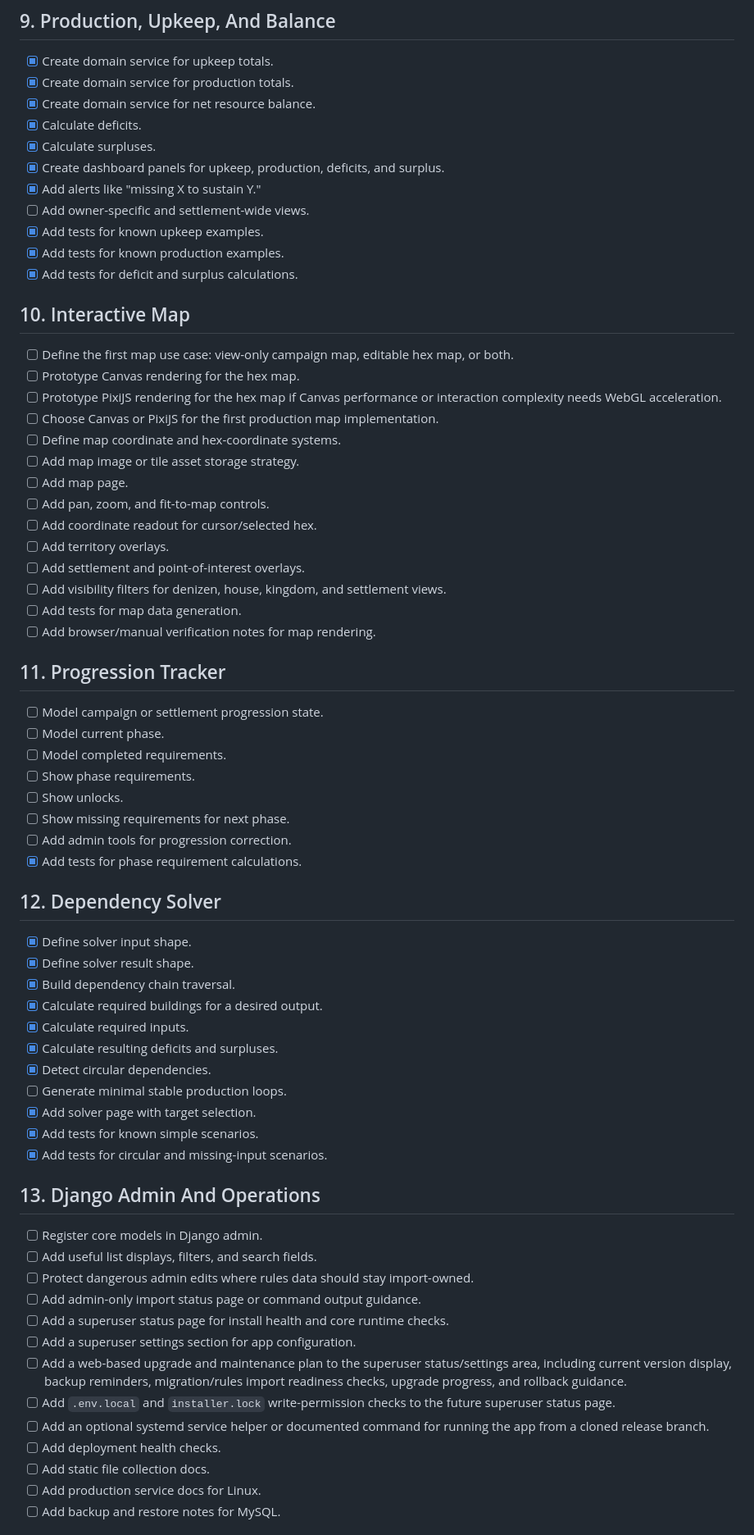
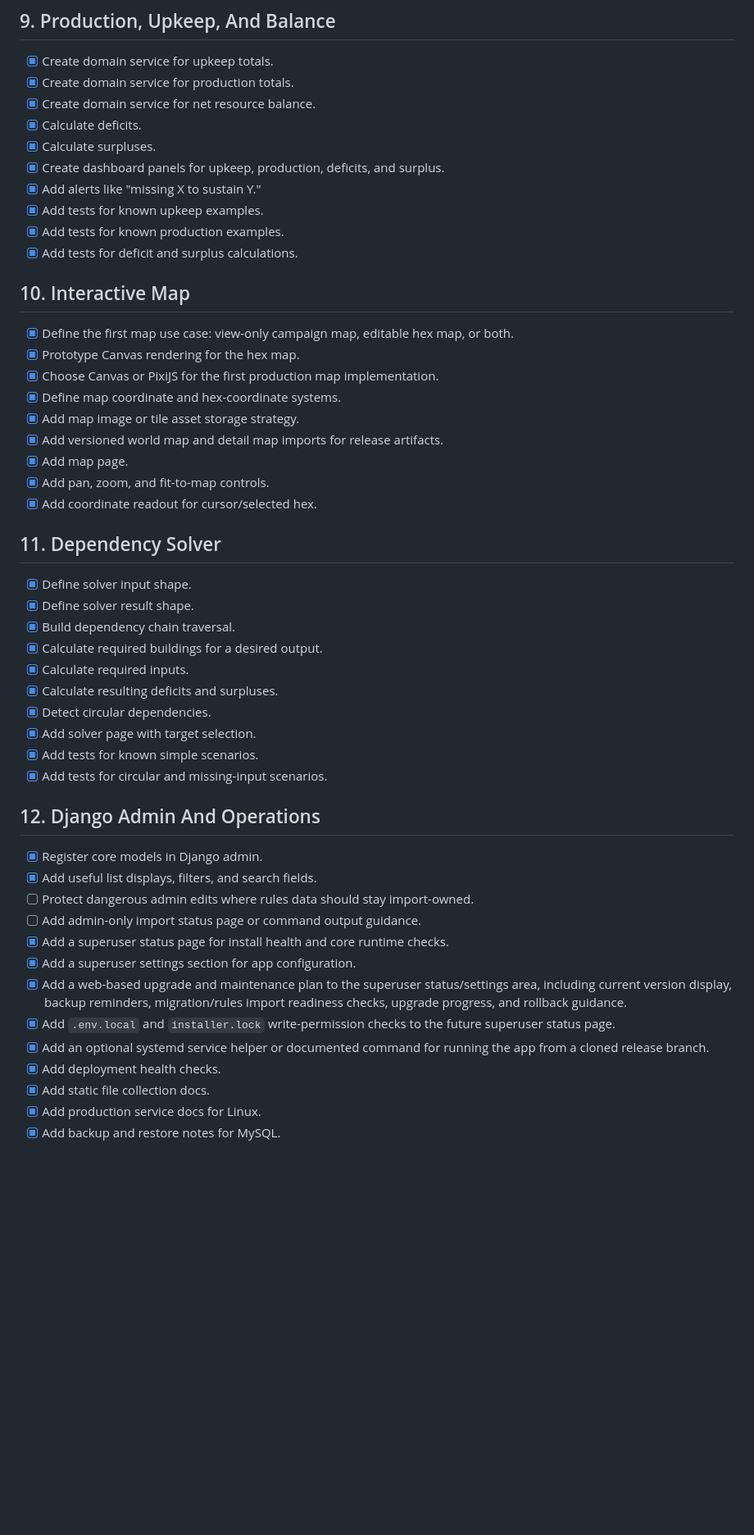
Before and after one commit to aditaa/carta, a Markdown page: docs/TRANSITION_TODO.md, the part around one of its changes. Shown at 82% size. Drawn GitHub-style; blank space fills up the shorter version.

```diff
--- a/docs/TRANSITION_TODO.md
+++ b/docs/TRANSITION_TODO.md
@@ -166,42 +166,24 @@ FastAPI/React split app to a Django monolith.
 - [x] Calculate surpluses.
 - [x] Create dashboard panels for upkeep, production, deficits, and surplus.
 - [x] Add alerts like "missing X to sustain Y."
-- [ ] Add owner-specific and settlement-wide views.
 - [x] Add tests for known upkeep examples.
 - [x] Add tests for known production examples.
 - [x] Add tests for deficit and surplus calculations.
 
 ## 10. Interactive Map
 
-- [ ] Define the first map use case: view-only campaign map, editable hex map,
+- [x] Define the first map use case: view-only campaign map, editable hex map,
   or both.
-- [ ] Prototype Canvas rendering for the hex map.
-- [ ] Prototype PixiJS rendering for the hex map if Canvas performance or
-  interaction complexity needs WebGL acceleration.
-- [ ] Choose Canvas or PixiJS for the first production map implementation.
-- [ ] Define map coordinate and hex-coordinate systems.
-- [ ] Add map image or tile asset storage strategy.
-- [ ] Add map page.
-- [ ] Add pan, zoom, and fit-to-map controls.
-- [ ] Add coordinate readout for cursor/selected hex.
-- [ ] Add territory overlays.
-- [ ] Add settlement and point-of-interest overlays.
-- [ ] Add visibility filters for denizen, house, kingdom, and settlement views.
-- [ ] Add tests for map data generation.
-- [ ] Add browser/manual verification notes for map rendering.
+- [x] Prototype Canvas rendering for the hex map.
+- [x] Choose Canvas or PixiJS for the first production map implementation.
+- [x] Define map coordinate and hex-coordinate systems.
+- [x] Add map image or tile asset storage strategy.
+- [x] Add versioned world map and detail map imports for release artifacts.
+- [x] Add map page.
+- [x] Add pan, zoom, and fit-to-map controls.
+- [x] Add coordinate readout for cursor/selected hex.
 
-## 11. Progression Tracker
-
-- [ ] Model campaign or settlement progression state.
-- [ ] Model current phase.
-- [ ] Model completed requirements.
-- [ ] Show phase requirements.
-- [ ] Show unlocks.
-- [ ] Show missing requirements for next phase.
-- [ ] Add admin tools for progression correction.
-- [x] Add tests for phase requirement calculations.
-
-## 12. Dependency Solver
+## 11. Dependency Solver
 
 - [x] Define solver input shape.
 - [x] Define solver result shape.
@@ -210,29 +192,28 @@ FastAPI/React split app to a Django monolith.
 - [x] Calculate required inputs.
 - [x] Calculate resulting deficits and surpluses.
 - [x] Detect circular dependencies.
-- [ ] Generate minimal stable production loops.
 - [x] Add solver page with target selection.
 - [x] Add tests for known simple scenarios.
 - [x] Add tests for circular and missing-input scenarios.
 
-## 13. Django Admin And Operations
+## 12. Django Admin And Operations
 
-- [ ] Register core models in Django admin.
-- [ ] Add useful list displays, filters, and search fields.
+- [x] Register core models in Django admin.
+- [x] Add useful list displays, filters, and search fields.
 - [ ] Protect dangerous admin edits where rules data should stay import-owned.
 - [ ] Add admin-only import status page or command output guidance.
-- [ ] Add a superuser status page for install health and core runtime checks.
-- [ ] Add a superuser settings section for app configuration.
-- [ ] Add a web-based upgrade and maintenance plan to the superuser
+- [x] Add a superuser status page for install health and core runtime checks.
+- [x] Add a superuser settings section for app configuration.
+- [x] Add a web-based upgrade and maintenance plan to the superuser
   status/settings area, including current version display, backup reminders,
   migration/rules import readiness checks, upgrade progress, and rollback
   guidance.
-- [ ] Add `.env.local` and `installer.lock` write-permission checks to the
+- [x] Add `.env.local` and `installer.lock` write-permission checks to the
   future superuser status page.
-- [ ] Add an optional systemd service helper or documented command for running
+- [x] Add an optional systemd service helper or documented command for running
   the app from a cloned release branch.
-- [ ] Add deployment health checks.
-- [ ] Add static file collection docs.
-- [ ] Add production service docs for Linux.
-- [ ] Add backup and restore notes for MySQL.
+- [x] Add deployment health checks.
+- [x] Add static file collection docs.
+- [x] Add production service docs for Linux.
+- [x] Add backup and restore notes for MySQL.
 
```
Also changed, not shown: other parts of docs/TRANSITION_TODO.md (+9 -19 lines), docs/INSTALL.md (+17 -0 lines), docs/ROADMAP.md (+13 -4 lines).
